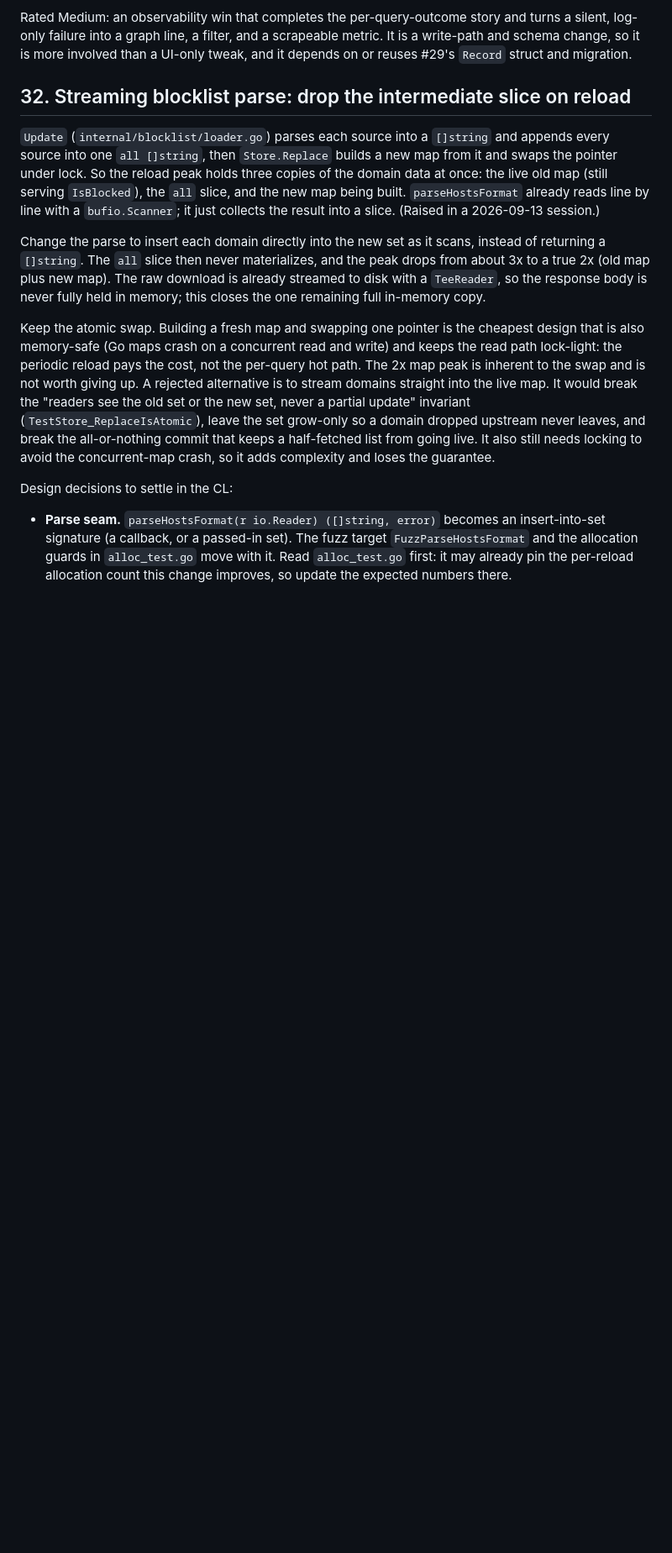
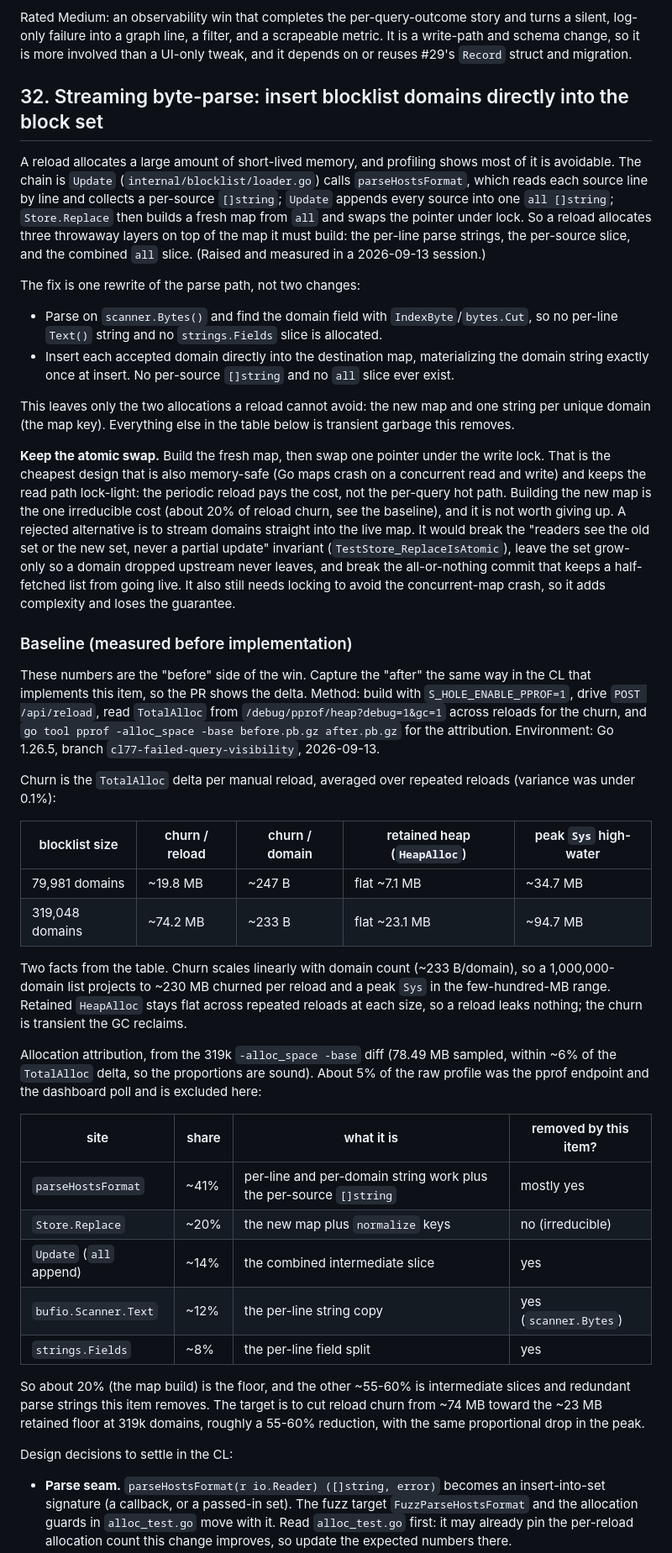
Before and after one commit to lcsabi/s-hole, a Markdown page: docs/ROADMAP.md, the part around one of its changes. Shown at 84% size. GitHub-like rendering; blank space fills up the shorter version.

Commit message:
docs: refocus ROADMAP #32 on the parse path and record the baseline
Profiling a manual reload (pprof TotalAlloc delta plus an alloc_space -base
diff) showed the intermediate all []string is a minor cost. Parsing dominates:
parseHostsFormat ~41%, the map build ~20% (irreducible under the atomic swap),
the all slice ~14%, scanner.Text ~12%, strings.Fields ~8%. So retitle the item
to one parse-path rewrite (scanner.Bytes plus insert directly into the block
set) that removes the intermediate slices and the redundant parse strings
together, and raise the impact to Medium (the peak-memory drop is what keeps a
large list off an OOM on a small box).

Record the measured before numbers in the entry as the baseline: ~19.8 MB
churn/reload at 79,981 domains and ~74.2 MB at 319,048 (~233 B/domain, linear),
retained heap flat (no leak), peak Sys ~34.7 MB and ~94.7 MB. The CL that
implements #32 captures the after the same way, so the PR shows the win.

```diff
--- a/docs/ROADMAP.md
+++ b/docs/ROADMAP.md
@@ -1257,32 +1257,79 @@ turns a silent, log-only failure into a graph line, a filter, and a scrapeable
 metric. It is a write-path and schema change, so it is more involved than a UI-only
 tweak, and it depends on or reuses #29's `Record` struct and migration.
 
-## 32. Streaming blocklist parse: drop the intermediate slice on reload
-
-`Update` (`internal/blocklist/loader.go`) parses each source into a `[]string` and
-appends every source into one `all []string`, then `Store.Replace` builds a new map
-from it and swaps the pointer under lock. So the reload peak holds three copies of
-the domain data at once: the live old map (still serving `IsBlocked`), the `all`
-slice, and the new map being built. `parseHostsFormat` already reads line by line
-with a `bufio.Scanner`; it just collects the result into a slice. (Raised in a
-2026-09-13 session.)
-
-Change the parse to insert each domain directly into the new set as it scans,
-instead of returning a `[]string`. The `all` slice then never materializes, and the
-peak drops from about 3x to a true 2x (old map plus new map). The raw download is
-already streamed to disk with a `TeeReader`, so the response body is never fully
-held in memory; this closes the one remaining full in-memory copy.
-
-Keep the atomic swap. Building a fresh map and swapping one pointer is the cheapest
-design that is also memory-safe (Go maps crash on a concurrent read and write) and
-keeps the read path lock-light: the periodic reload pays the cost, not the per-query
-hot path. The 2x map peak is inherent to the swap and is not worth giving up. A
-rejected alternative is to stream domains straight into the live map. It would break
-the "readers see the old set or the new set, never a partial update" invariant
-(`TestStore_ReplaceIsAtomic`), leave the set grow-only so a domain dropped upstream
-never leaves, and break the all-or-nothing commit that keeps a half-fetched list
-from going live. It also still needs locking to avoid the concurrent-map crash, so
-it adds complexity and loses the guarantee.
+## 32. Streaming byte-parse: insert blocklist domains directly into the block set
+
+A reload allocates a large amount of short-lived memory, and profiling shows most
+of it is avoidable. The chain is `Update` (`internal/blocklist/loader.go`) calls
+`parseHostsFormat`, which reads each source line by line and collects a
+per-source `[]string`; `Update` appends every source into one `all []string`;
+`Store.Replace` then builds a fresh map from `all` and swaps the pointer under lock.
+So a reload allocates three throwaway layers on top of the map it must build: the
+per-line parse strings, the per-source slice, and the combined `all` slice. (Raised
+and measured in a 2026-09-13 session.)
+
+The fix is one rewrite of the parse path, not two changes:
+
+- Parse on `scanner.Bytes()` and find the domain field with `IndexByte`/`bytes.Cut`,
+  so no per-line `Text()` string and no `strings.Fields` slice is allocated.
+- Insert each accepted domain directly into the destination map, materializing the
+  domain string exactly once at insert. No per-source `[]string` and no `all` slice
+  ever exist.
+
+This leaves only the two allocations a reload cannot avoid: the new map and one
+string per unique domain (the map key). Everything else in the table below is
+transient garbage this removes.
+
+**Keep the atomic swap.** Build the fresh map, then swap one pointer under the write
+lock. That is the cheapest design that is also memory-safe (Go maps crash on a
+concurrent read and write) and keeps the read path lock-light: the periodic reload
+pays the cost, not the per-query hot path. Building the new map is the one
+irreducible cost (about 20% of reload churn, see the baseline), and it is not worth
+giving up. A rejected alternative is to stream domains straight into the live map. It
+would break the "readers see the old set or the new set, never a partial update"
+invariant (`TestStore_ReplaceIsAtomic`), leave the set grow-only so a domain dropped
+upstream never leaves, and break the all-or-nothing commit that keeps a half-fetched
+list from going live. It also still needs locking to avoid the concurrent-map crash,
+so it adds complexity and loses the guarantee.
+
+### Baseline (measured before implementation)
+
+These numbers are the "before" side of the win. Capture the "after" the same way in
+the CL that implements this item, so the PR shows the delta. Method: build with
+`S_HOLE_ENABLE_PPROF=1`, drive `POST /api/reload`, read `TotalAlloc` from
+`/debug/pprof/heap?debug=1&gc=1` across reloads for the churn, and
+`go tool pprof -alloc_space -base before.pb.gz after.pb.gz` for the attribution.
+Environment: Go 1.26.5, branch `cl77-failed-query-visibility`, 2026-09-13.
+
+Churn is the `TotalAlloc` delta per manual reload, averaged over repeated reloads
+(variance was under 0.1%):
+
+| blocklist size | churn / reload | churn / domain | retained heap (`HeapAlloc`) | peak `Sys` high-water |
+| --- | --- | --- | --- | --- |
+| 79,981 domains | ~19.8 MB | ~247 B | flat ~7.1 MB | ~34.7 MB |
+| 319,048 domains | ~74.2 MB | ~233 B | flat ~23.1 MB | ~94.7 MB |
+
+Two facts from the table. Churn scales linearly with domain count (~233 B/domain),
+so a 1,000,000-domain list projects to ~230 MB churned per reload and a peak `Sys`
+in the few-hundred-MB range. Retained `HeapAlloc` stays flat across repeated reloads
+at each size, so a reload leaks nothing; the churn is transient the GC reclaims.
+
+Allocation attribution, from the 319k `-alloc_space -base` diff (78.49 MB sampled,
+within ~6% of the `TotalAlloc` delta, so the proportions are sound). About 5% of the
+raw profile was the pprof endpoint and the dashboard poll and is excluded here:
+
+| site | share | what it is | removed by this item? |
+| --- | --- | --- | --- |
+| `parseHostsFormat` | ~41% | per-line and per-domain string work plus the per-source `[]string` | mostly yes |
+| `Store.Replace` | ~20% | the new map plus `normalize` keys | no (irreducible) |
+| `Update` (`all` append) | ~14% | the combined intermediate slice | yes |
+| `bufio.Scanner.Text` | ~12% | the per-line string copy | yes (`scanner.Bytes`) |
+| `strings.Fields` | ~8% | the per-line field split | yes |
+
+So about 20% (the map build) is the floor, and the other ~55-60% is intermediate
+slices and redundant parse strings this item removes. The target is to cut reload
+churn from ~74 MB toward the ~23 MB retained floor at 319k domains, roughly a
+55-60% reduction, with the same proportional drop in the peak.
 
 Design decisions to settle in the CL:
 
```
Also changed, not shown: other parts of docs/ROADMAP.md (+11 -6 lines).
